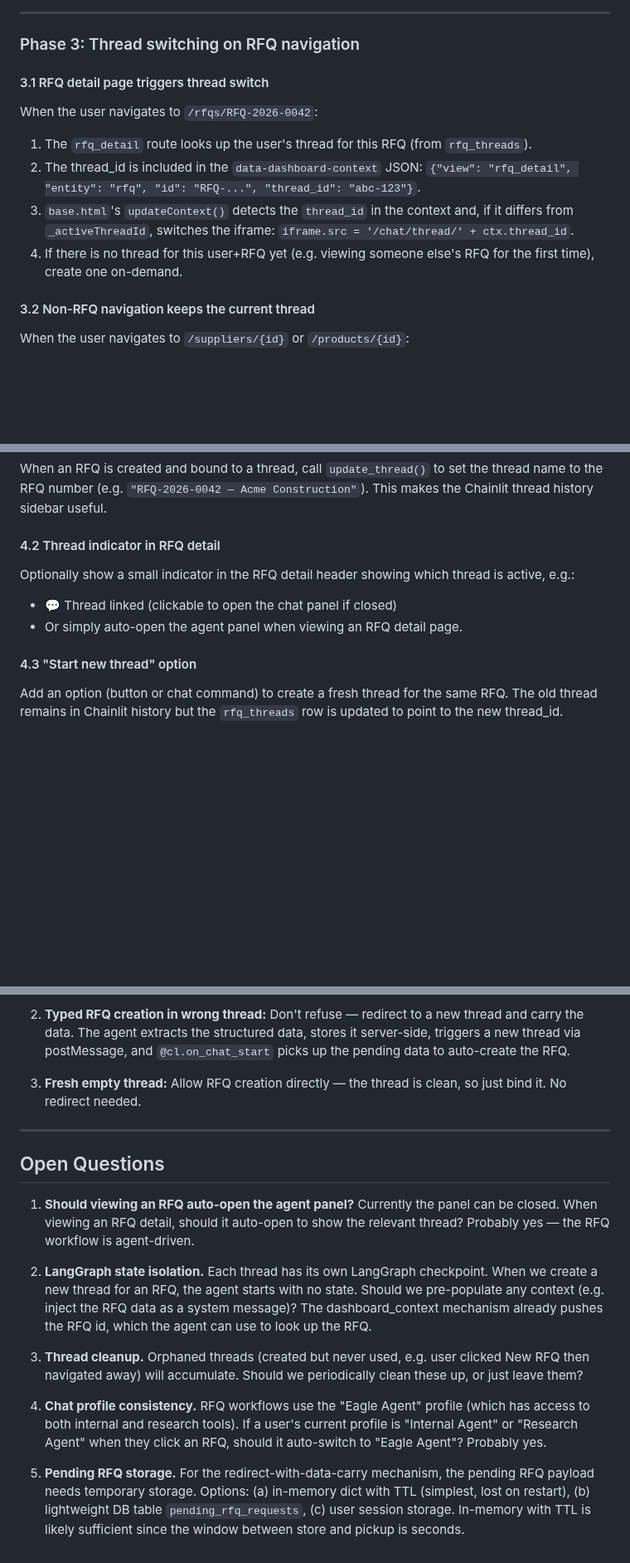
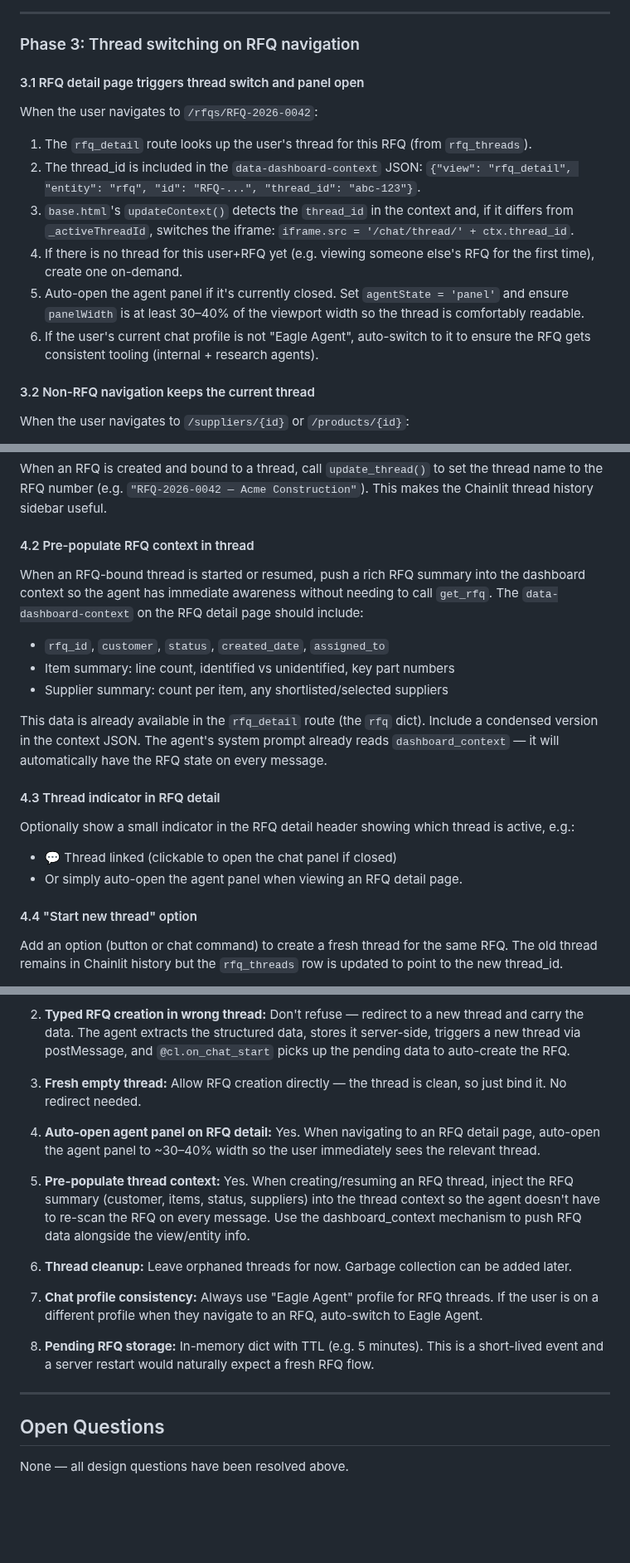
Before and after one commit to mooball/EagleAgent, a Markdown page: .github/prompts/plan-rfqThreadBinding.prompt.md, 3 parts joined by grey strips. Shown at 83% size. GitHub-like rendering; blank space fills up the shorter version.

Commit message:
updates to plan

```diff
--- a/.github/prompts/plan-rfqThreadBinding.prompt.md
+++ b/.github/prompts/plan-rfqThreadBinding.prompt.md
@@ -158,12 +158,14 @@ Files: `app.py` (`@cl.on_chat_start` — check for pending RFQ), `includes/tools
 
 ### Phase 3: Thread switching on RFQ navigation
 
-#### 3.1 RFQ detail page triggers thread switch
+#### 3.1 RFQ detail page triggers thread switch and panel open
 When the user navigates to `/rfqs/RFQ-2026-0042`:
 1. The `rfq_detail` route looks up the user's thread for this RFQ (from `rfq_threads`).
 2. The thread_id is included in the `data-dashboard-context` JSON: `{"view": "rfq_detail", "entity": "rfq", "id": "RFQ-...", "thread_id": "abc-123"}`.
 3. `base.html`'s `updateContext()` detects the `thread_id` in the context and, if it differs from `_activeThreadId`, switches the iframe: `iframe.src = '/chat/thread/' + ctx.thread_id`.
 4. If there is no thread for this user+RFQ yet (e.g. viewing someone else's RFQ for the first time), create one on-demand.
+5. Auto-open the agent panel if it's currently closed. Set `agentState = 'panel'` and ensure `panelWidth` is at least 30–40% of the viewport width so the thread is comfortably readable.
+6. If the user's current chat profile is not "Eagle Agent", auto-switch to it to ensure the RFQ gets consistent tooling (internal + research agents).
 
 #### 3.2 Non-RFQ navigation keeps the current thread
 When the user navigates to `/suppliers/{id}` or `/products/{id}`:
@@ -184,12 +186,20 @@ When the user navigates to `/rfqs` (list) or `/` (home):
 #### 4.1 Name threads on creation
 When an RFQ is created and bound to a thread, call `update_thread()` to set the thread name to the RFQ number (e.g. `"RFQ-2026-0042 — Acme Construction"`). This makes the Chainlit thread history sidebar useful.
 
-#### 4.2 Thread indicator in RFQ detail
+#### 4.2 Pre-populate RFQ context in thread
+When an RFQ-bound thread is started or resumed, push a rich RFQ summary into the dashboard context so the agent has immediate awareness without needing to call `get_rfq`. The `data-dashboard-context` on the RFQ detail page should include:
+- `rfq_id`, `customer`, `status`, `created_date`, `assigned_to`
+- Item summary: line count, identified vs unidentified, key part numbers
+- Supplier summary: count per item, any shortlisted/selected suppliers
+
+This data is already available in the `rfq_detail` route (the `rfq` dict). Include a condensed version in the context JSON. The agent's system prompt already reads `dashboard_context` — it will automatically have the RFQ state on every message.
+
+#### 4.3 Thread indicator in RFQ detail
 Optionally show a small indicator in the RFQ detail header showing which thread is active, e.g.:
 - 💬 Thread linked (clickable to open the chat panel if closed)
 - Or simply auto-open the agent panel when viewing an RFQ detail page.
 
-#### 4.3 "Start new thread" option
+#### 4.4 "Start new thread" option
 Add an option (button or chat command) to create a fresh thread for the same RFQ. The old thread remains in Chainlit history but the `rfq_threads` row is updated to point to the new thread_id.
 
 Use case: the RFQ has been active for weeks and the thread is very long — the user wants a clean slate without losing history.
@@ -239,16 +249,18 @@ Use case: the RFQ has been active for weeks and the thread is very long — the
 
 3. **Fresh empty thread:** Allow RFQ creation directly — the thread is clean, so just bind it. No redirect needed.
 
+4. **Auto-open agent panel on RFQ detail:** Yes. When navigating to an RFQ detail page, auto-open the agent panel to ~30–40% width so the user immediately sees the relevant thread.
+
+5. **Pre-populate thread context:** Yes. When creating/resuming an RFQ thread, inject the RFQ summary (customer, items, status, suppliers) into the thread context so the agent doesn't have to re-scan the RFQ on every message. Use the dashboard_context mechanism to push RFQ data alongside the view/entity info.
+
+6. **Thread cleanup:** Leave orphaned threads for now. Garbage collection can be added later.
+
+7. **Chat profile consistency:** Always use "Eagle Agent" profile for RFQ threads. If the user is on a different profile when they navigate to an RFQ, auto-switch to Eagle Agent.
+
+8. **Pending RFQ storage:** In-memory dict with TTL (e.g. 5 minutes). This is a short-lived event and a server restart would naturally expect a fresh RFQ flow.
+
 ---
 
 ## Open Questions
 
-1. **Should viewing an RFQ auto-open the agent panel?** Currently the panel can be closed. When viewing an RFQ detail, should it auto-open to show the relevant thread? Probably yes — the RFQ workflow is agent-driven.
-
-2. **LangGraph state isolation.** Each thread has its own LangGraph checkpoint. When we create a new thread for an RFQ, the agent starts with no state. Should we pre-populate any context (e.g. inject the RFQ data as a system message)? The dashboard_context mechanism already pushes the RFQ id, which the agent can use to look up the RFQ.
-
-3. **Thread cleanup.** Orphaned threads (created but never used, e.g. user clicked New RFQ then navigated away) will accumulate. Should we periodically clean these up, or just leave them?
-
-4. **Chat profile consistency.** RFQ workflows use the "Eagle Agent" profile (which has access to both internal and research tools). If a user's current profile is "Internal Agent" or "Research Agent" when they click an RFQ, should it auto-switch to "Eagle Agent"? Probably yes.
-
-5. **Pending RFQ storage.** For the redirect-with-data-carry mechanism, the pending RFQ payload needs temporary storage. Options: (a) in-memory dict with TTL (simplest, lost on restart), (b) lightweight DB table `pending_rfq_requests`, (c) user session storage. In-memory with TTL is likely sufficient since the window between store and pickup is seconds.
+None — all design questions have been resolved above.
```
Also changed, not shown: other parts of .github/prompts/plan-rfqThreadBinding.prompt.md (+3 -3 lines).
